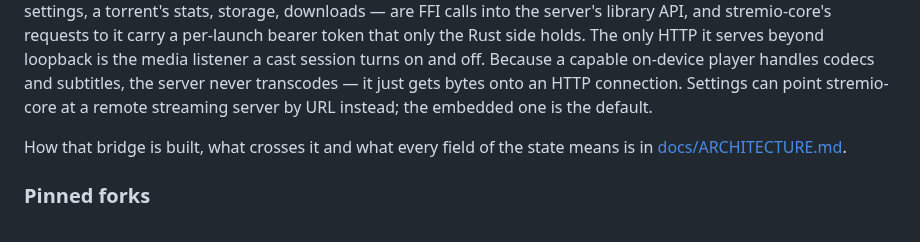
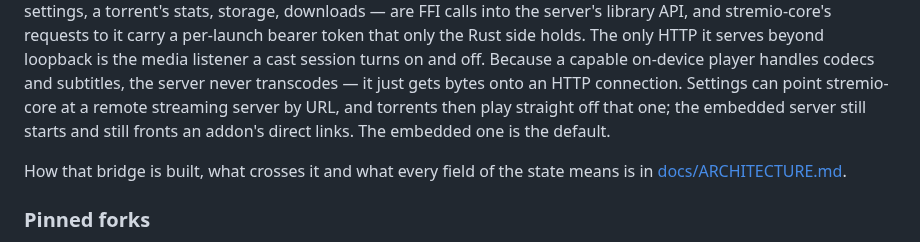
Before and after one commit to zond/xtremio, a Markdown page: README.md, the part around the change. Rendered like a GitHub page.

Commit message:
README: a remote streaming server does not replace the embedded one
"Settings can point stremio-core at a remote streaming server by URL
instead" read as though the embedded server then goes away. It does
not: the app always starts it (CoreClient.init passes a server config
unless told otherwise, and main.dart never tells it otherwise), only a
loopback server URL is retargeted at it (core.rs), and the player still
wraps an addon's direct link in the embedded server's /proxy, because
_serverBase is the embedded server's URL, not the profile's. What the
remote server takes over is torrents: a stream with an infoHash plays
straight off stremio-core's streaming URL (PlayerScreen._mediaUrl).

Co-Authored-By: Claude Opus 5 (1M context) <noreply@anthropic.com>

```diff
--- a/README.md
+++ b/README.md
@@ -147,7 +147,9 @@ Rust side holds. The only HTTP it serves beyond loopback is the media listener
 a cast session turns on and off. Because a capable on-device player handles
 codecs and subtitles, the server never transcodes — it just gets bytes onto an
 HTTP connection. Settings can point stremio-core at a remote streaming server
-by URL instead; the embedded one is the default.
+by URL, and torrents then play straight off that one; the embedded server
+still starts and still fronts an addon's direct links. The embedded one is
+the default.
 
 How that bridge is built, what crosses it and what every field of the state
 means is in [docs/ARCHITECTURE.md](docs/ARCHITECTURE.md).
```
